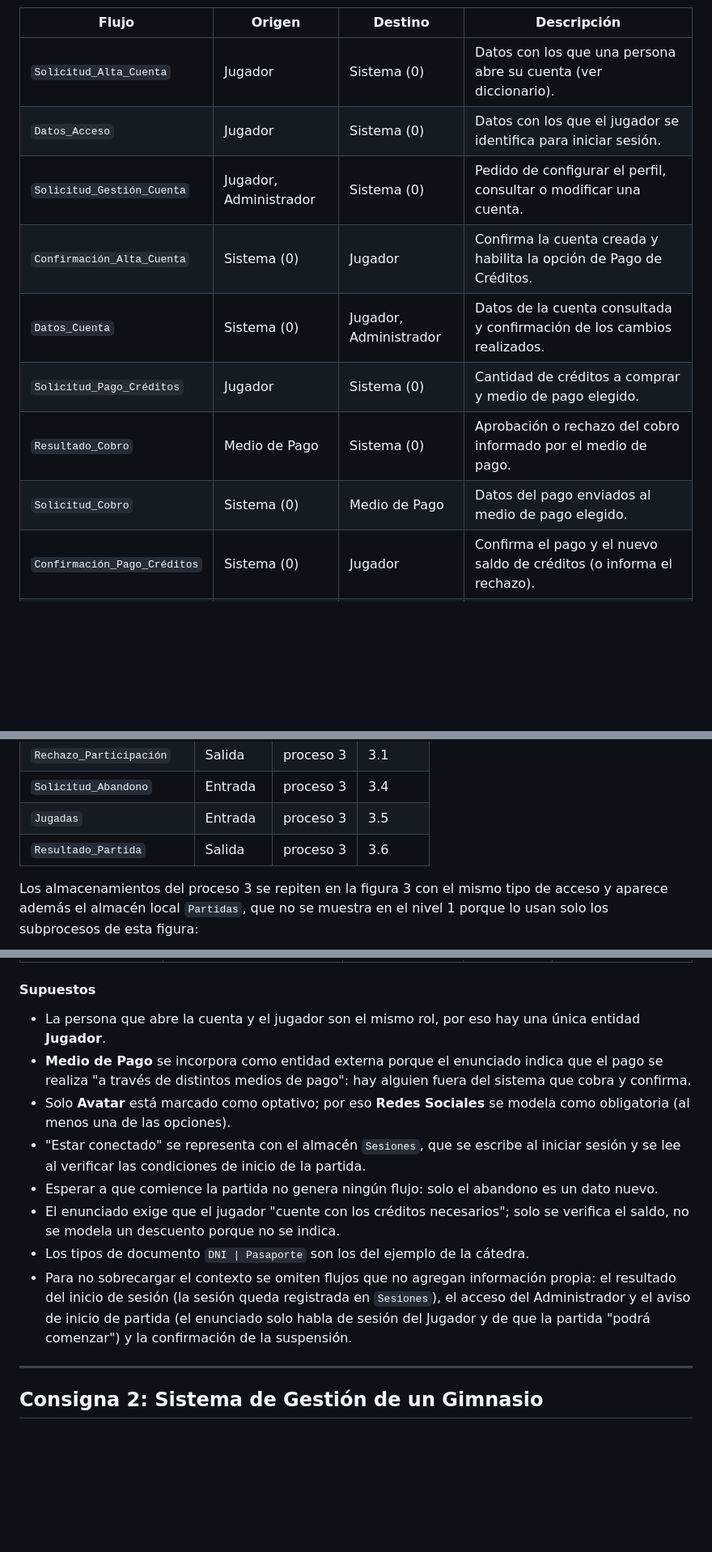
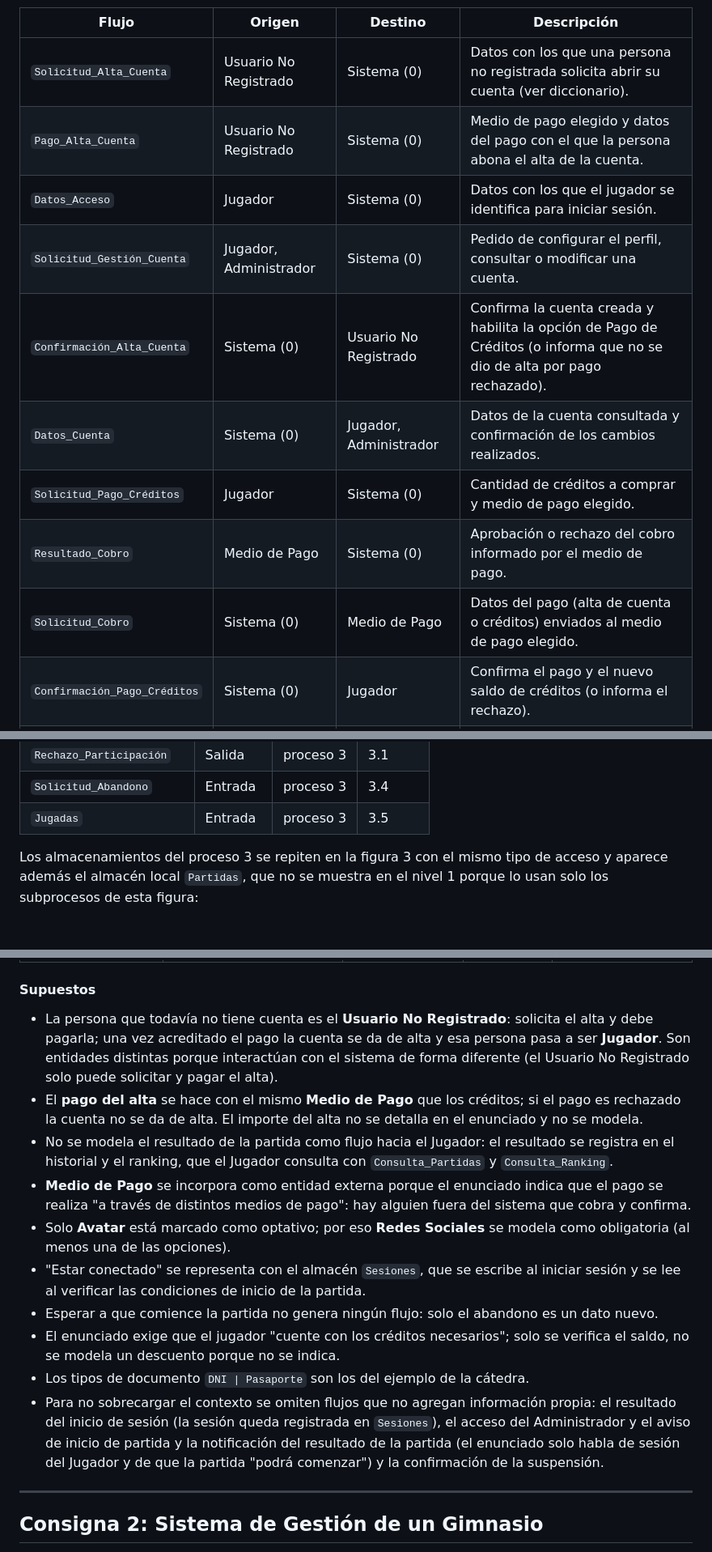
Before and after one commit to Manuhhhh/DFD, a Markdown page: README.md, 3 parts joined by grey strips. Shown at 81% size. GitHub-like rendering; blank space fills up the shorter version.

```diff
--- a/README.md
+++ b/README.md
@@ -127,14 +128,15 @@ Una sola burbuja numerada con **0** que representa todo el sistema, todas las en
 
 | Flujo | Origen | Destino | Descripción |
 | --- | --- | --- | --- |
-| `Solicitud_Alta_Cuenta` | Jugador | Sistema (0) | Datos con los que una persona abre su cuenta (ver diccionario). |
+| `Solicitud_Alta_Cuenta` | Usuario No Registrado | Sistema (0) | Datos con los que una persona no registrada solicita abrir su cuenta (ver diccionario). |
+| `Pago_Alta_Cuenta` | Usuario No Registrado | Sistema (0) | Medio de pago elegido y datos del pago con el que la persona abona el alta de la cuenta. |
 | `Datos_Acceso` | Jugador | Sistema (0) | Datos con los que el jugador se identifica para iniciar sesión. |
 | `Solicitud_Gestión_Cuenta` | Jugador, Administrador | Sistema (0) | Pedido de configurar el perfil, consultar o modificar una cuenta. |
-| `Confirmación_Alta_Cuenta` | Sistema (0) | Jugador | Confirma la cuenta creada y habilita la opción de Pago de Créditos. |
+| `Confirmación_Alta_Cuenta` | Sistema (0) | Usuario No Registrado | Confirma la cuenta creada y habilita la opción de Pago de Créditos (o informa que no se dio de alta por pago rechazado). |
 | `Datos_Cuenta` | Sistema (0) | Jugador, Administrador | Datos de la cuenta consultada y confirmación de los cambios realizados. |
 | `Solicitud_Pago_Créditos` | Jugador | Sistema (0) | Cantidad de créditos a comprar y medio de pago elegido. |
 | `Resultado_Cobro` | Medio de Pago | Sistema (0) | Aprobación o rechazo del cobro informado por el medio de pago. |
-| `Solicitud_Cobro` | Sistema (0) | Medio de Pago | Datos del pago enviados al medio de pago elegido. |
+| `Solicitud_Cobro` | Sistema (0) | Medio de Pago | Datos del pago (alta de cuenta o créditos) enviados al medio de pago elegido. |
 | `Confirmación_Pago_Créditos` | Sistema (0) | Jugador | Confirma el pago y el nuevo saldo de créditos (o informa el rechazo). |
 | `Solicitud_Participación` | Jugador | Sistema (0) | Pedido de crear una partida o de unirse a una partida creada por otro jugador. |
 | `Solicitud_Abandono` | Jugador | Sistema (0) | Decisión del jugador de abandonar la partida (antes de que comience o durante el juego). |
@@ -191,7 +198,6 @@ Flujos entre procesos de esta figura:
 | `Rechazo_Participación` | Salida | proceso 3 | 3.1 |
 | `Solicitud_Abandono` | Entrada | proceso 3 | 3.4 |
 | `Jugadas` | Entrada | proceso 3 | 3.5 |
-| `Resultado_Partida` | Salida | proceso 3 | 3.6 |
 
 Los almacenamientos del proceso 3 se repiten en la figura 3 con el mismo tipo de acceso y aparece además el almacén local `Partidas`, que no se muestra en el nivel 1 porque lo usan solo los subprocesos de esta figura:
 
@@ -245,14 +251,16 @@ Datos elementales (longitud y formato son propuestas de diseño: el enunciado so
 
 #### Supuestos
 
-- La persona que abre la cuenta y el jugador son el mismo rol, por eso hay una única entidad **Jugador**.
+- La persona que todavía no tiene cuenta es el **Usuario No Registrado**: solicita el alta y debe pagarla; una vez acreditado el pago la cuenta se da de alta y esa persona pasa a ser **Jugador**. Son entidades distintas porque interactúan con el sistema de forma diferente (el Usuario No Registrado solo puede solicitar y pagar el alta).
+- El **pago del alta** se hace con el mismo **Medio de Pago** que los créditos; si el pago es rechazado la cuenta no se da de alta. El importe del alta no se detalla en el enunciado y no se modela.
+- No se modela el resultado de la partida como flujo hacia el Jugador: el resultado se registra en el historial y el ranking, que el Jugador consulta con `Consulta_Partidas` y `Consulta_Ranking`.
 - **Medio de Pago** se incorpora como entidad externa porque el enunciado indica que el pago se realiza "a través de distintos medios de pago": hay alguien fuera del sistema que cobra y confirma.
 - Solo **Avatar** está marcado como optativo; por eso **Redes Sociales** se modela como obligatoria (al menos una de las opciones).
 - "Estar conectado" se representa con el almacén `Sesiones`, que se escribe al iniciar sesión y se lee al verificar las condiciones de inicio de la partida.
 - Esperar a que comience la partida no genera ningún flujo: solo el abandono es un dato nuevo.
 - El enunciado exige que el jugador "cuente con los créditos necesarios"; solo se verifica el saldo, no se modela un descuento porque no se indica.
 - Los tipos de documento `DNI | Pasaporte` son los del ejemplo de la cátedra.
-- Para no sobrecargar el contexto se omiten flujos que no agregan información propia: el resultado del inicio de sesión (la sesión queda registrada en `Sesiones`), el acceso del Administrador y el aviso de inicio de partida (el enunciado solo habla de sesión del Jugador y de que la partida "podrá comenzar") y la confirmación de la suspensión.
+- Para no sobrecargar el contexto se omiten flujos que no agregan información propia: el resultado del inicio de sesión (la sesión queda registrada en `Sesiones`), el acceso del Administrador y el aviso de inicio de partida y la notificación del resultado de la partida (el enunciado solo habla de sesión del Jugador y de que la partida "podrá comenzar") y la confirmación de la suspensión.
 
 ---
 
```
Also changed, not shown: other parts of README.md (+14 -8 lines), diagramas/c1-nivel0-contexto.png, diagramas/c1-nivel1.png, diagramas/c1-nivel2-proceso3.png, 3 other files.
